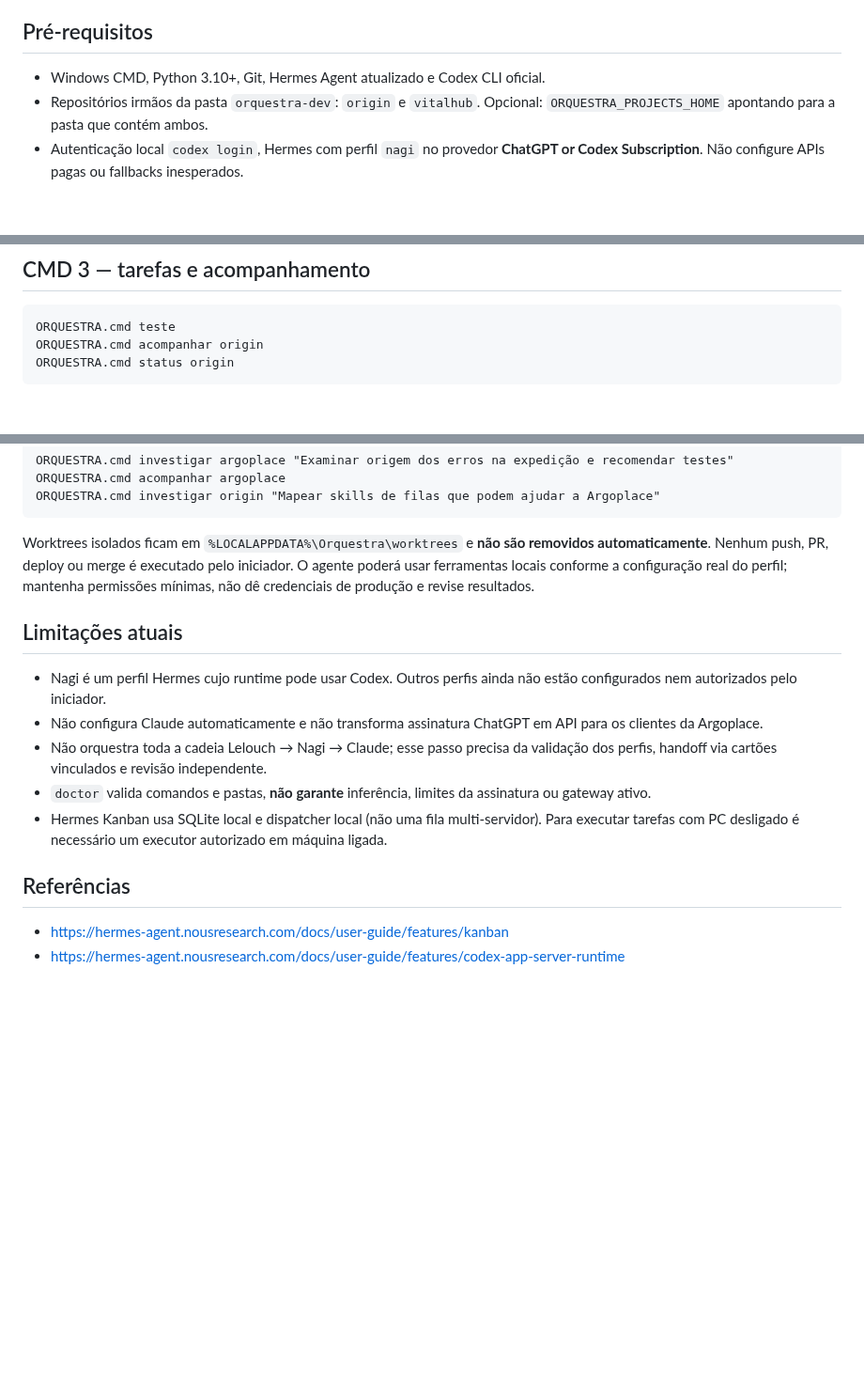
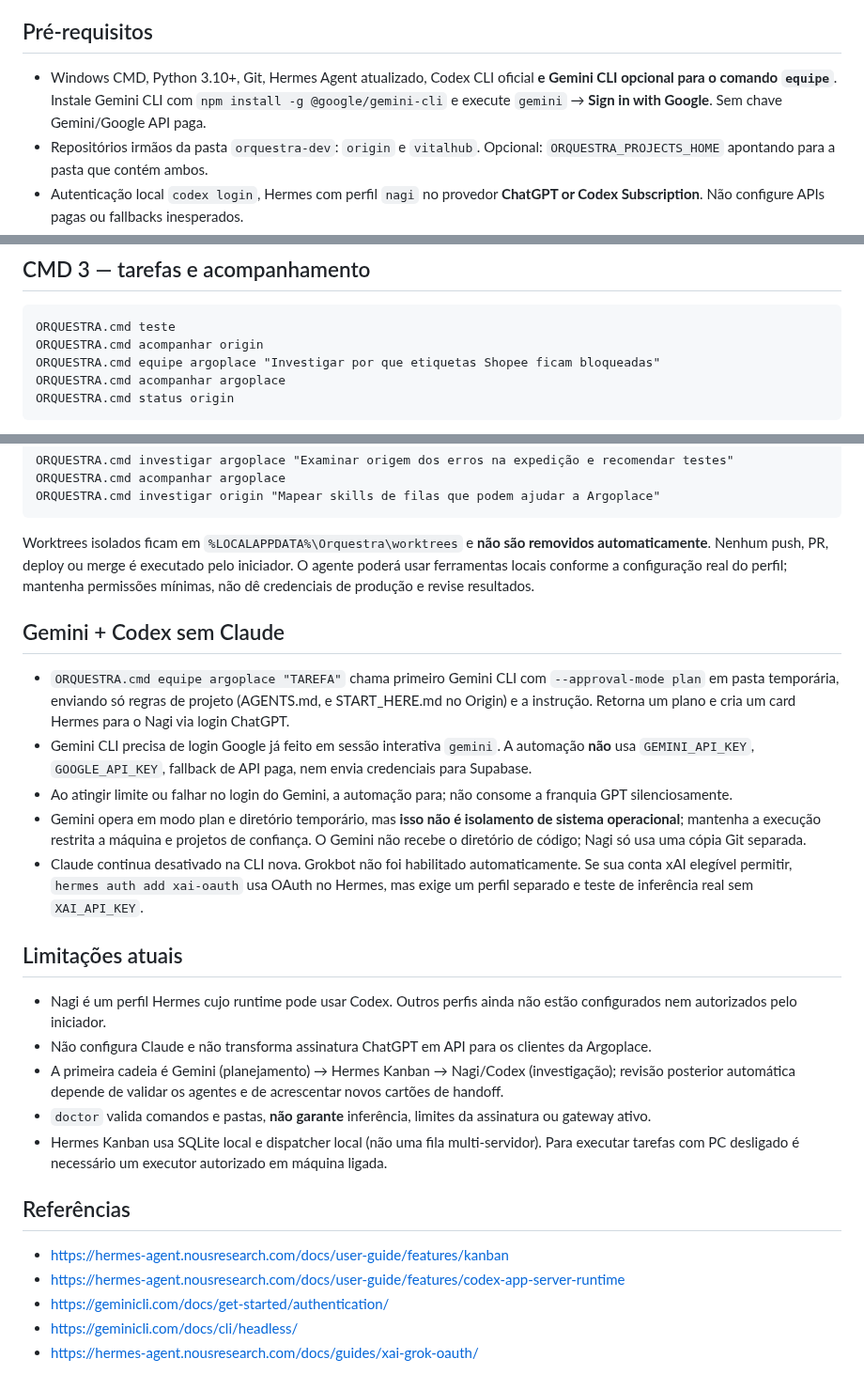
Before and after one commit to andreydecorvital-sudo/orquestra-dev, a Markdown page: docs/ORQUESTRA-CLI-HERMES.md, 3 parts joined by grey strips. Shown at 94% size. GitHub-like rendering; blank space fills up the shorter version.

Commit message:
docs(orquestra): configure Gemini Google login and GPT subscription only

````diff
--- a/docs/ORQUESTRA-CLI-HERMES.md
+++ b/docs/ORQUESTRA-CLI-HERMES.md
@@ -4,7 +4,7 @@ Este iniciador **não substitui** a fila Supabase anterior nem libera qualquer p
 
 ## Pré-requisitos
 
-- Windows CMD, Python 3.10+, Git, Hermes Agent atualizado e Codex CLI oficial.
+- Windows CMD, Python 3.10+, Git, Hermes Agent atualizado, Codex CLI oficial **e Gemini CLI opcional para o comando `equipe`**. Instale Gemini CLI com `npm install -g @google/gemini-cli` e execute `gemini` → **Sign in with Google**. Sem chave Gemini/Google API paga.
 - Repositórios irmãos da pasta `orquestra-dev`: `origin` e `vitalhub`. Opcional: `ORQUESTRA_PROJECTS_HOME` apontando para a pasta que contém ambos.
 - Autenticação local `codex login`, Hermes com perfil `nagi` no provedor **ChatGPT or Codex Subscription**. Não configure APIs pagas ou fallbacks inesperados.
 - Dentro de `hermes -p nagi --tui`, use `/codex-runtime codex_app_server` e reinicie a sessão para ativar o runtime. Validar o resultado real antes de despachar.
@@ -35,6 +35,8 @@ ORQUESTRA.cmd gateway
 ```cmd
 ORQUESTRA.cmd teste
 ORQUESTRA.cmd acompanhar origin
+ORQUESTRA.cmd equipe argoplace "Investigar por que etiquetas Shopee ficam bloqueadas"
+ORQUESTRA.cmd acompanhar argoplace
 ORQUESTRA.cmd status origin
 ```
 
@@ -50,11 +52,19 @@ ORQUESTRA.cmd investigar origin "Mapear skills de filas que podem ajudar a Argop
 
 Worktrees isolados ficam em `%LOCALAPPDATA%\Orquestra\worktrees` e **não são removidos automaticamente**. Nenhum push, PR, deploy ou merge é executado pelo iniciador. O agente poderá usar ferramentas locais conforme a configuração real do perfil; mantenha permissões mínimas, não dê credenciais de produção e revise resultados.
 
+## Gemini + Codex sem Claude
+
+- `ORQUESTRA.cmd equipe argoplace "TAREFA"` chama primeiro Gemini CLI com `--approval-mode plan` em pasta temporária, enviando só regras de projeto (AGENTS.md, e START_HERE.md no Origin) e a instrução. Retorna um plano e cria um card Hermes para o Nagi via login ChatGPT.
+- Gemini CLI precisa de login Google já feito em sessão interativa `gemini`. A automação **não** usa `GEMINI_API_KEY`, `GOOGLE_API_KEY`, fallback de API paga, nem envia credenciais para Supabase.
+- Ao atingir limite ou falhar no login do Gemini, a automação para; não consome a franquia GPT silenciosamente.
+- Gemini opera em modo plan e diretório temporário, mas **isso não é isolamento de sistema operacional**; mantenha a execução restrita a máquina e projetos de confiança. O Gemini não recebe o diretório de código; Nagi só usa uma cópia Git separada.
+- Claude continua desativado na CLI nova. Grokbot não foi habilitado automaticamente. Se sua conta xAI elegível permitir, `hermes auth add xai-oauth` usa OAuth no Hermes, mas exige um perfil separado e teste de inferência real sem `XAI_API_KEY`.
+
 ## Limitações atuais
 
 - Nagi é um perfil Hermes cujo runtime pode usar Codex. Outros perfis ainda não estão configurados nem autorizados pelo iniciador.
-- Não configura Claude automaticamente e não transforma assinatura ChatGPT em API para os clientes da Argoplace.
-- Não orquestra toda a cadeia Lelouch → Nagi → Claude; esse passo precisa da validação dos perfis, handoff via cartões vinculados e revisão independente.
+- Não configura Claude e não transforma assinatura ChatGPT em API para os clientes da Argoplace.
+- A primeira cadeia é Gemini (planejamento) → Hermes Kanban → Nagi/Codex (investigação); revisão posterior automática depende de validar os agentes e de acrescentar novos cartões de handoff.
 - `doctor` valida comandos e pastas, **não garante** inferência, limites da assinatura ou gateway ativo.
 - Hermes Kanban usa SQLite local e dispatcher local (não uma fila multi-servidor). Para executar tarefas com PC desligado é necessário um executor autorizado em máquina ligada.
 
@@ -62,3 +72,6 @@ Worktrees isolados ficam em `%LOCALAPPDATA%\Orquestra\worktrees` e **não são r
 
 - https://hermes-agent.nousresearch.com/docs/user-guide/features/kanban
 - https://hermes-agent.nousresearch.com/docs/user-guide/features/codex-app-server-runtime
+- https://geminicli.com/docs/get-started/authentication/
+- https://geminicli.com/docs/cli/headless/
+- https://hermes-agent.nousresearch.com/docs/guides/xai-grok-oauth/
````
